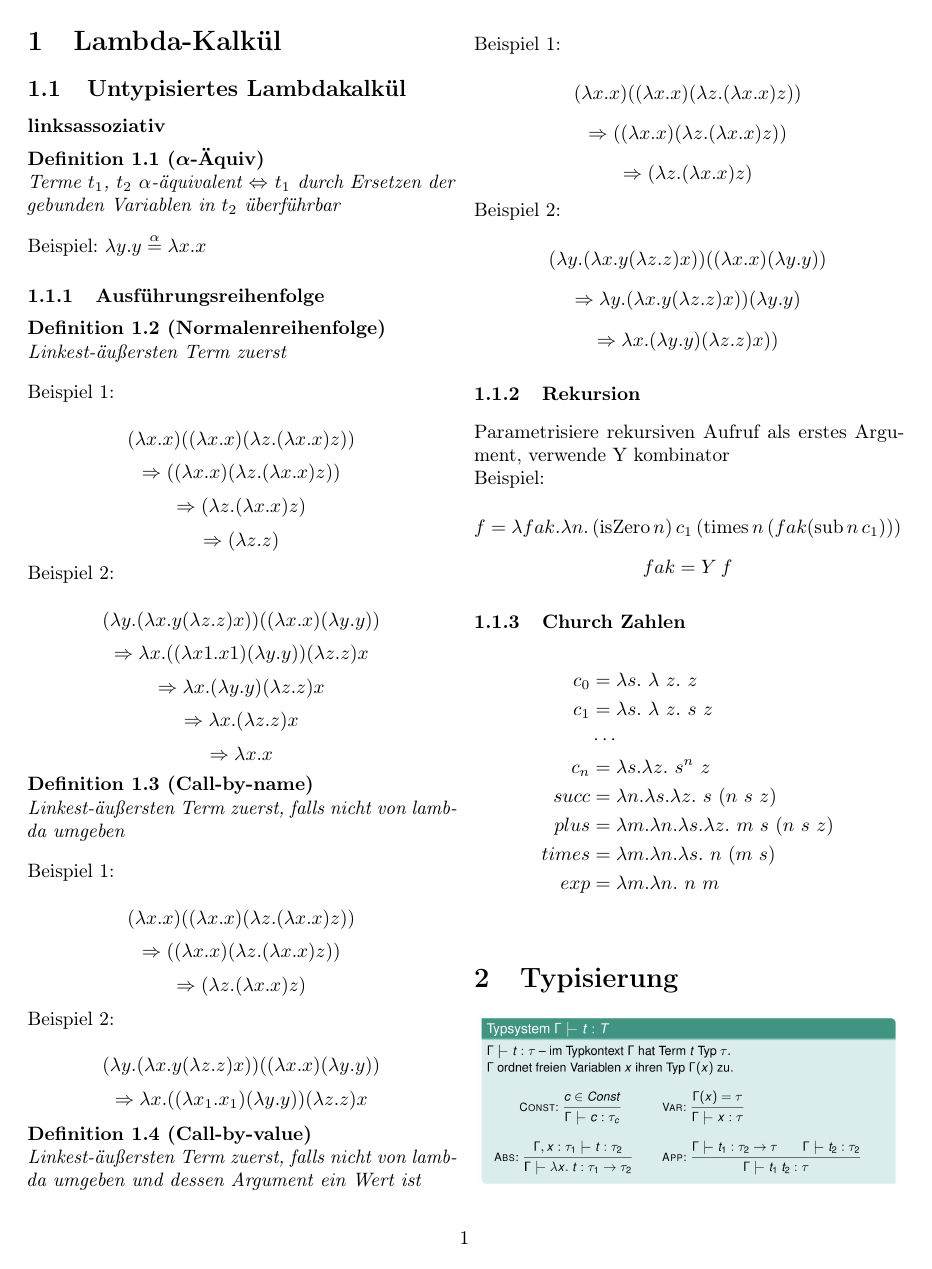
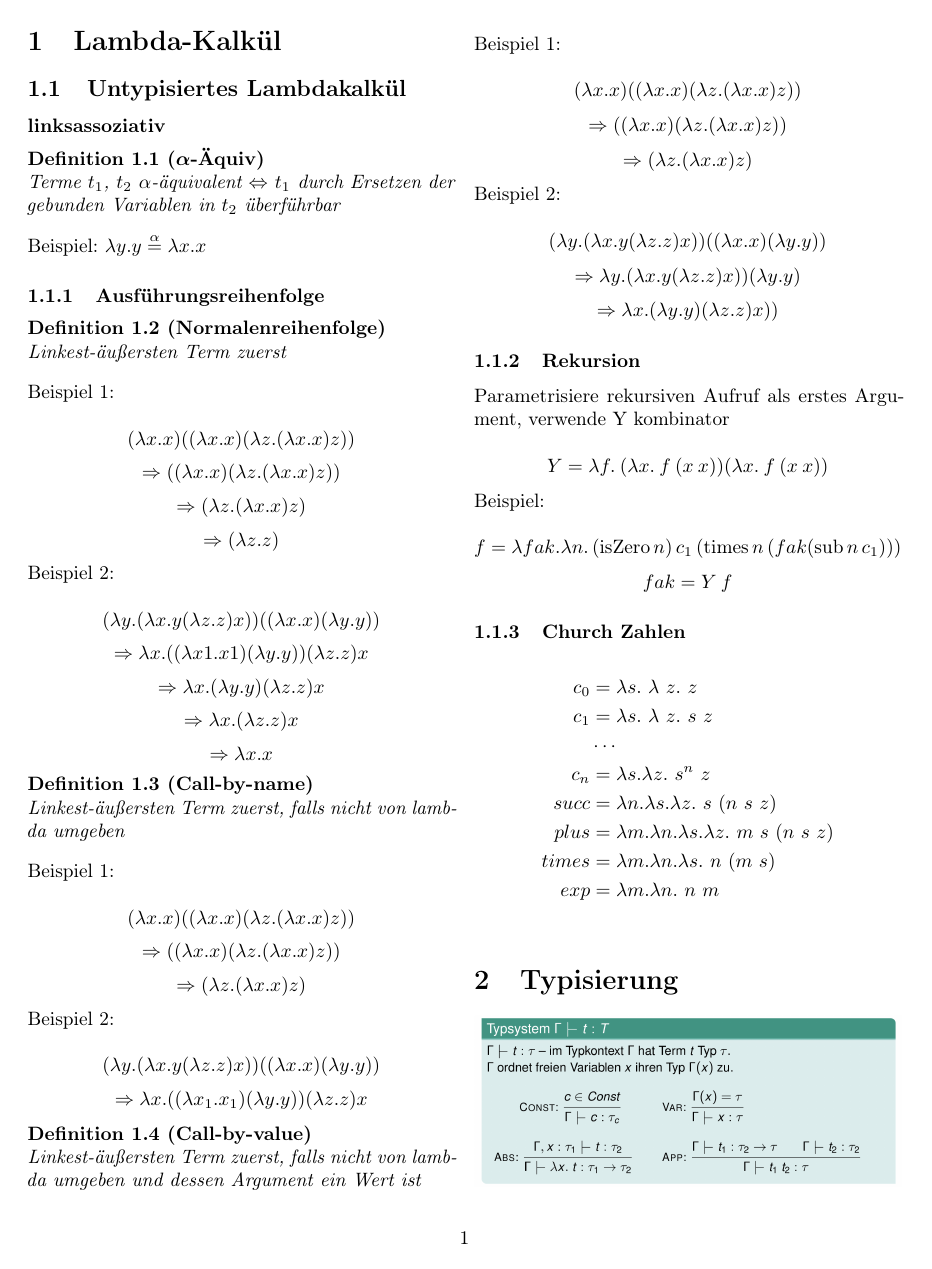
Before and after one commit to adrianleh/propa-cheat-sheet, a LaTeX document (propa-cheat-sheet.tex, which reads include/lambda.tex): page 1 of 10. Compiled offline with pdfLaTeX.

Commit message:
Add definition for Y combinator

```diff
--- a/include/lambda.tex
+++ b/include/lambda.tex
@@ -46,6 +46,7 @@ $$\Rightarrow \lambda x. (\lambda y.y) (\lambda z.z) x))$$
 
 \subsubsection{Rekursion}
 Parametrisiere rekursiven Aufruf als erstes Argument, verwende Y kombinator\\
+$$Y = \lambda f.\: (\lambda x.\: f\: (x\: x))(\lambda x. \: f \: (x \: x))$$
 Beispiel:\\
 $$f = \lambda fak. \lambda n. \medspace (\text{isZero}\medspace n)  \medspace c_1 \medspace (\text{times} \medspace n \medspace (fak (\text{sub}\medspace n \medspace c_1)))$$
 $$fak = Y \medspace f$$
```
